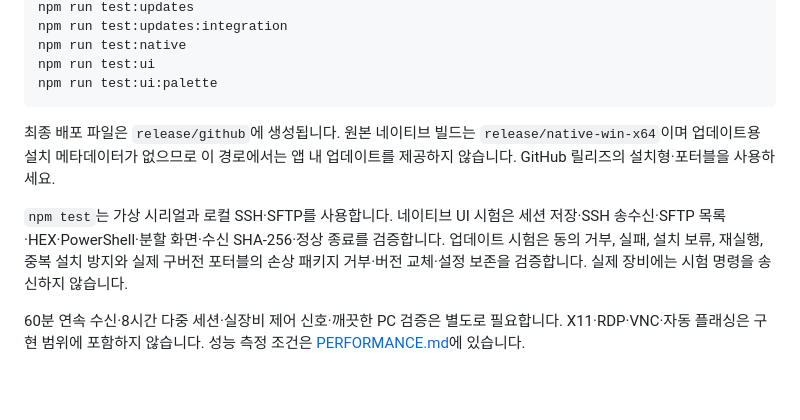
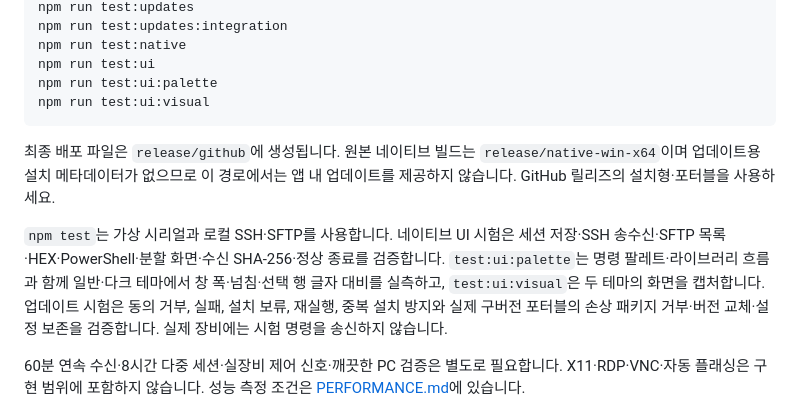
Before and after one commit to murse2000/dalbearXterm, a Markdown page: README.md, the part around the change. GitHub-like rendering; blank space fills up the shorter version.

Commit message:
README 검증 절차에 화면 캡처 시험 추가

````diff
--- a/README.md
+++ b/README.md
@@ -65,11 +65,12 @@ npm run test:updates:integration
 npm run test:native
 npm run test:ui
 npm run test:ui:palette
+npm run test:ui:visual
 ```
 
 최종 배포 파일은 `release/github`에 생성됩니다. 원본 네이티브 빌드는 `release/native-win-x64`이며 업데이트용 설치 메타데이터가 없으므로 이 경로에서는 앱 내 업데이트를 제공하지 않습니다. GitHub 릴리즈의 설치형·포터블을 사용하세요.
 
-`npm test`는 가상 시리얼과 로컬 SSH·SFTP를 사용합니다. 네이티브 UI 시험은 세션 저장·SSH 송수신·SFTP 목록·HEX·PowerShell·분할 화면·수신 SHA-256·정상 종료를 검증합니다. 업데이트 시험은 동의 거부, 실패, 설치 보류, 재실행, 중복 설치 방지와 실제 구버전 포터블의 손상 패키지 거부·버전 교체·설정 보존을 검증합니다. 실제 장비에는 시험 명령을 송신하지 않습니다.
+`npm test`는 가상 시리얼과 로컬 SSH·SFTP를 사용합니다. 네이티브 UI 시험은 세션 저장·SSH 송수신·SFTP 목록·HEX·PowerShell·분할 화면·수신 SHA-256·정상 종료를 검증합니다. `test:ui:palette`는 명령 팔레트·라이브러리 흐름과 함께 일반·다크 테마에서 창 폭·넘침·선택 행 글자 대비를 실측하고, `test:ui:visual`은 두 테마의 화면을 캡처합니다. 업데이트 시험은 동의 거부, 실패, 설치 보류, 재실행, 중복 설치 방지와 실제 구버전 포터블의 손상 패키지 거부·버전 교체·설정 보존을 검증합니다. 실제 장비에는 시험 명령을 송신하지 않습니다.
 
 60분 연속 수신·8시간 다중 세션·실장비 제어 신호·깨끗한 PC 검증은 별도로 필요합니다. X11·RDP·VNC·자동 플래싱은 구현 범위에 포함하지 않습니다. 성능 측정 조건은 [PERFORMANCE.md](research/PERFORMANCE.md)에 있습니다.
 
````
